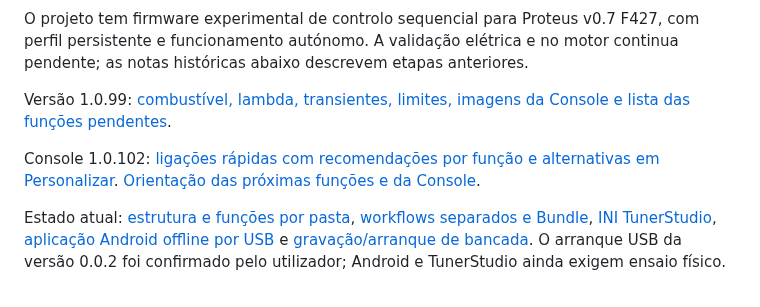
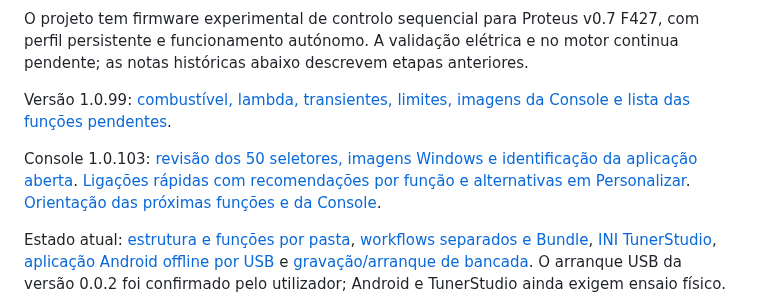
Before and after one commit to Tunuino/Tunuino_documents, a Markdown page: README.md, the part around the change. GitHub-like rendering.

Commit message:
Publish full Console 1.0.103 routing audit, Windows captures and active-build instructions

```diff
--- a/README.md
+++ b/README.md
@@ -10,7 +10,7 @@ O projeto tem firmware experimental de controlo sequencial para Proteus v0.7 F42
 
 Versão 1.0.99: [combustível, lambda, transientes, limites, imagens da Console e lista das funções pendentes](combustivel-protecoes.md).
 
-Console 1.0.102: [ligações rápidas com recomendações por função e alternativas em Personalizar](ligacoes-rapidas-proteus.md). [Orientação das próximas funções e da Console](orientacao-software.md).
+Console 1.0.103: [revisão dos 50 seletores, imagens Windows e identificação da aplicação aberta](verificacao-completa-seletores.md). [Ligações rápidas com recomendações por função e alternativas em Personalizar](ligacoes-rapidas-proteus.md). [Orientação das próximas funções e da Console](orientacao-software.md).
 
 Estado atual: [estrutura e funções por pasta](estrutura-e-funcoes.md), [workflows separados e Bundle](workflows.md), [INI TunerStudio](tunerstudio.md), [aplicação Android offline por USB](android.md) e [gravação/arranque de bancada](proteus-v07-bringup.md). O arranque USB da versão 0.0.2 foi confirmado pelo utilizador; Android e TunerStudio ainda exigem ensaio físico.
 
```
Also changed, not shown: funcoes-entradas-saidas.md (+2 -0 lines), ligacoes-rapidas-proteus.md (+1 -1 lines), verificacao-completa-seletores.md (added, +50 -0 lines), images/revisao-cilindros-windows.png (added), images/revisao-ligacoes-windows.png (added), images/revisao-sensores-windows.png (added), 1 other file.
